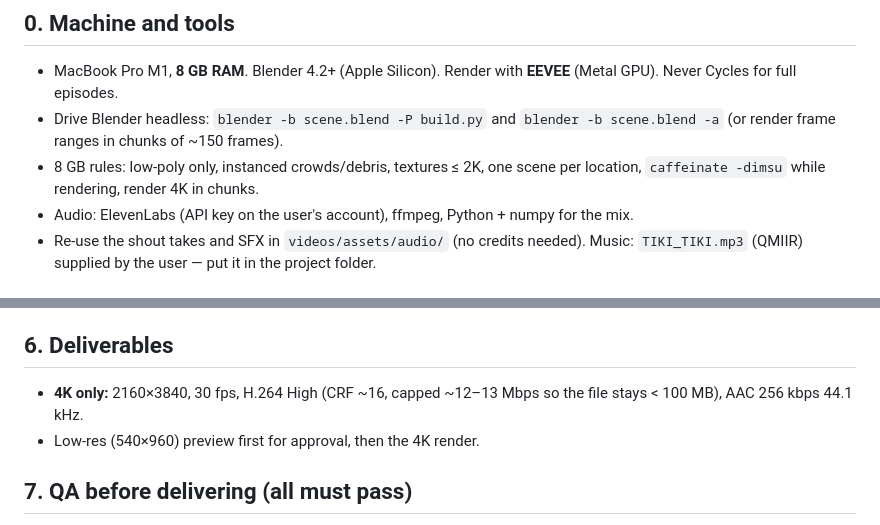
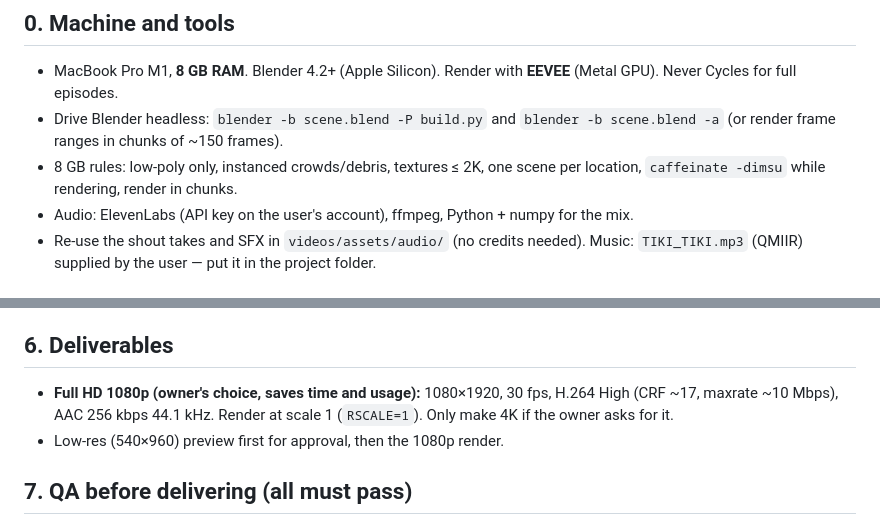
Before and after one commit to boozer-29/portfolio, a Markdown page: videos/MASTER_PROMPT.md, 2 parts joined by grey strips. Drawn GitHub-style.

Commit message:
Master prompt: deliver Full HD 1080p by default instead of 4K
Co-Authored-By: Claude Opus 5.5 <noreply@anthropic.com>
Claude-Session: https://claude.ai/code/session_01AdXefZNSZLsTGeqcN3ERP5

```diff
--- a/videos/MASTER_PROMPT.md
+++ b/videos/MASTER_PROMPT.md
@@ -9,7 +9,7 @@ folder `videos/rizz-reel-src/` (three.js version) and `videos/gyatt-test-src/` (
 ## 0. Machine and tools
 - MacBook Pro M1, **8 GB RAM**. Blender 4.2+ (Apple Silicon). Render with **EEVEE** (Metal GPU). Never Cycles for full episodes.
 - Drive Blender headless: `blender -b scene.blend -P build.py` and `blender -b scene.blend -a` (or render frame ranges in chunks of ~150 frames).
-- 8 GB rules: low-poly only, instanced crowds/debris, textures ≤ 2K, one scene per location, `caffeinate -dimsu` while rendering, render 4K in chunks.
+- 8 GB rules: low-poly only, instanced crowds/debris, textures ≤ 2K, one scene per location, `caffeinate -dimsu` while rendering, render in chunks.
 - Audio: ElevenLabs (API key on the user's account), ffmpeg, Python + numpy for the mix.
 - Re-use the shout takes and SFX in `videos/assets/audio/` (no credits needed). Music: `TIKI_TIKI.mp3` (QMIIR) supplied by the user — put it in the project folder.
 
@@ -76,8 +76,9 @@ White flash (3 frames: 95% / 60% / 25%) on tier jumps.
 - Click-free edits (fades on every segment), no two voices overlapping, master two-pass loudnorm **−14 LUFS, −1 dBTP**.
 
 ## 6. Deliverables
-- **4K only:** 2160×3840, 30 fps, H.264 High (CRF ~16, capped ~12–13 Mbps so the file stays < 100 MB), AAC 256 kbps 44.1 kHz.
-- Low-res (540×960) preview first for approval, then the 4K render.
+- **Full HD 1080p (owner's choice, saves time and usage):** 1080×1920, 30 fps, H.264 High (CRF ~17, maxrate ~10 Mbps), AAC 256 kbps 44.1 kHz.
+  Render at scale 1 (`RSCALE=1`). Only make 4K if the owner asks for it.
+- Low-res (540×960) preview first for approval, then the 1080p render.
 
 ## 7. QA before delivering (all must pass)
 - 0 frames with a caption and no audible voice; 0 spoken words without a caption; no caption > 0.1 s late (check against Scribe of the final MP4).
```
